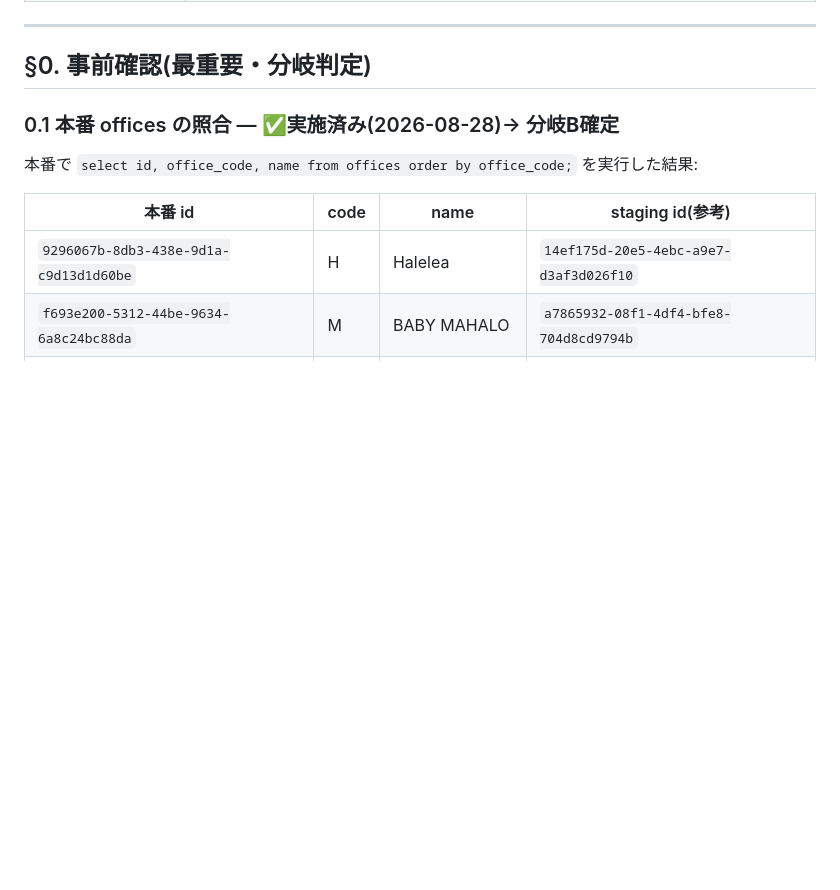
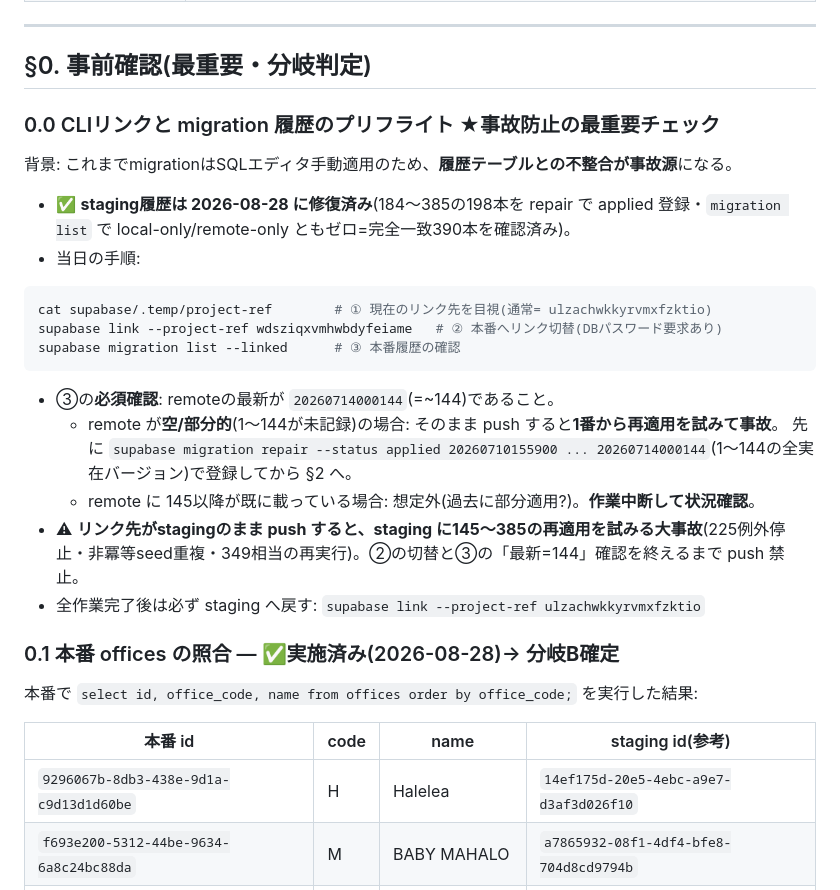
Before and after one commit to sbcshun-ohana/ohana-works, a Markdown page: docs/本番リリース手順_145-384_2026-08-28.md, the part around the change. Drawn GitHub-style; blank space fills up the shorter version.

Commit message:
docs: リリース手順書に§0.0 CLIプリフライトを追加(履歴不整合の事故防止)
staging履歴が190で停止(184-385の198本がSQLエディタ手動適用で未記録)して
いた重大穴を発見。俊承認のもと migration repair で198本を登録し完全一致
390本を確認(スキーマ/データ無変更)。手順書に当日プリフライトを明文化:
リンク切替→本番履歴の最新=144確認→未記録なら1-144をrepair→push、
リンク先stagingのままのpush禁止(再適用大事故)、終了後stagingへ戻す。

Co-Authored-By: Claude Fable 5 <noreply@anthropic.com>

````diff
--- a/docs/本番リリース手順_145-384_2026-08-28.md
+++ b/docs/本番リリース手順_145-384_2026-08-28.md
@@ -22,6 +22,22 @@
 ---
 
 ## §0. 事前確認(最重要・分岐判定)
+
+### 0.0 CLIリンクと migration 履歴のプリフライト ★事故防止の最重要チェック
+背景: これまでmigrationはSQLエディタ手動適用のため、**履歴テーブルとの不整合が事故源**になる。
+- ✅ **staging履歴は 2026-08-28 に修復済み**(184〜385の198本を repair で applied 登録・`migration list` で local-only/remote-only ともゼロ=完全一致390本を確認済み)。
+- 当日の手順:
+```bash
+cat supabase/.temp/project-ref        # ① 現在のリンク先を目視(通常= ulzachwkkyrvmxfzktio)
+supabase link --project-ref wdsziqxvmhwbdyfeiame   # ② 本番へリンク切替(DBパスワード要求あり)
+supabase migration list --linked      # ③ 本番履歴の確認
+```
+- ③の**必須確認**: remoteの最新が `20260714000144`(=~144)であること。
+  - remote が**空/部分的**(1〜144が未記録)の場合: そのまま push すると**1番から再適用を試みて事故**。
+    先に `supabase migration repair --status applied 20260710155900 ... 20260714000144`(1〜144の全実在バージョン)で登録してから §2 へ。
+  - remote に 145以降が既に載っている場合: 想定外(過去に部分適用?)。**作業中断して状況確認**。
+- ⚠ **リンク先がstagingのまま push すると、staging に145〜385の再適用を試みる大事故**(225例外停止・非冪等seed重複・349相当の再実行)。②の切替と③の「最新=144」確認を終えるまで push 禁止。
+- 全作業完了後は必ず staging へ戻す: `supabase link --project-ref ulzachwkkyrvmxfzktio`
 
 ### 0.1 本番 offices の照合 — ✅実施済み(2026-08-28)→ **分岐B確定**
 本番で `select id, office_code, name from offices order by office_code;` を実行した結果:
````
